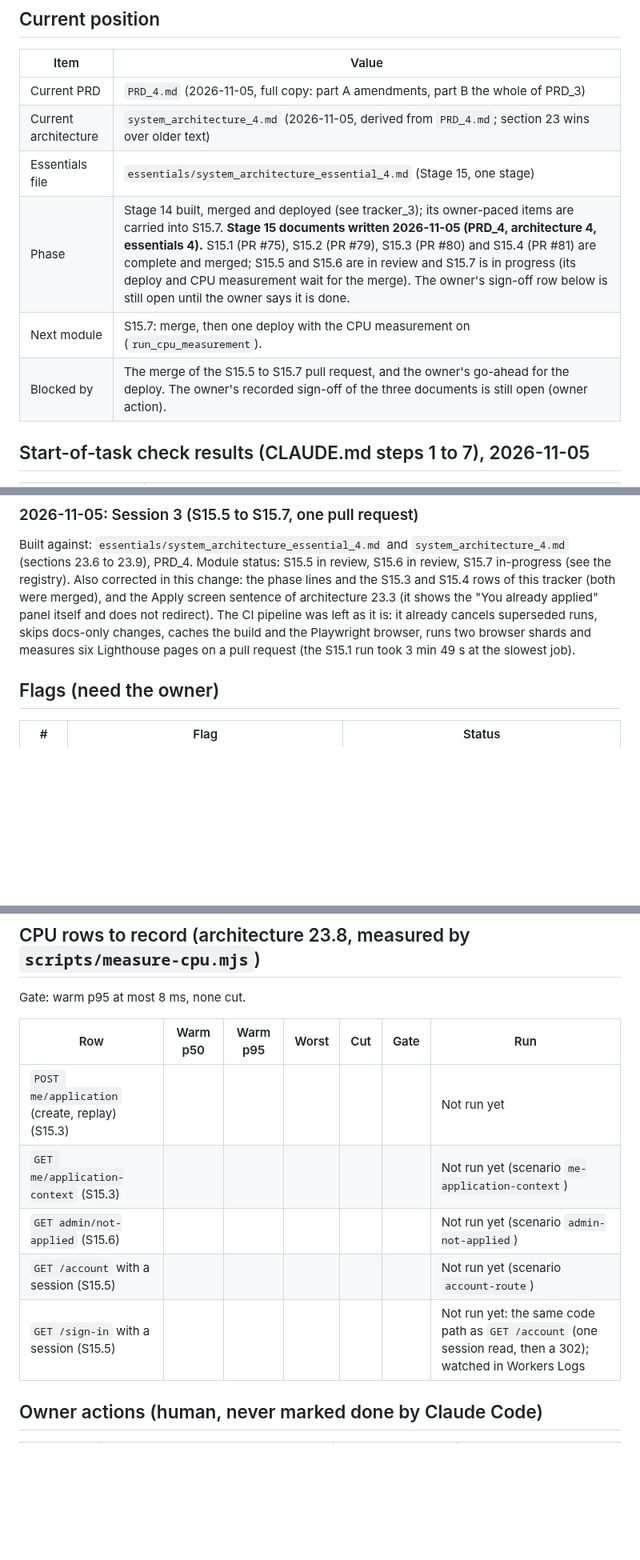
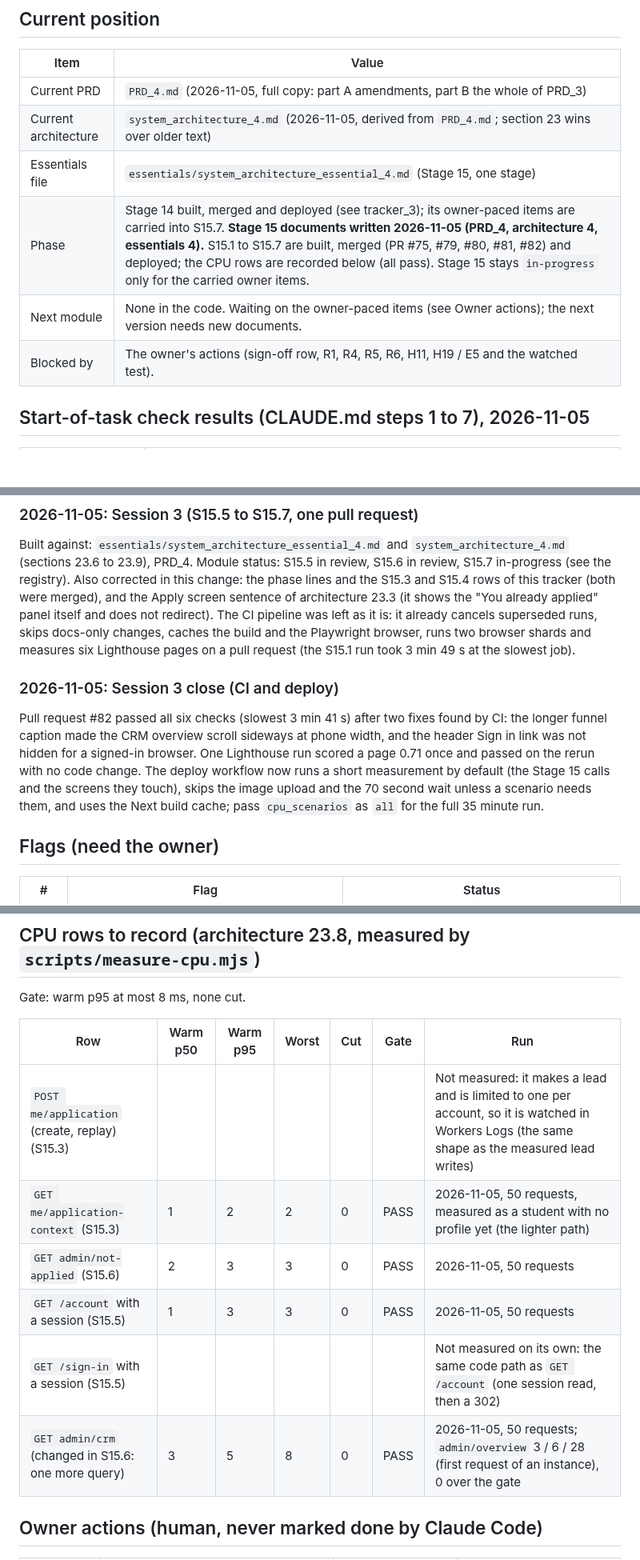
Before and after one commit to DivineGima/scollarly, a Markdown page: tracker/tracker_4.md, 3 parts joined by grey strips. Shown at 80% size. Drawn GitHub-style; blank space fills up the shorter version.

Commit message:
docs(S15.7): close Stage 15 in the tracker, with the CPU rows
Co-Authored-By: Claude Sonnet 5.5 <noreply@anthropic.com>

```diff
--- a/tracker/tracker_4.md
+++ b/tracker/tracker_4.md
@@ -11,9 +11,9 @@ This tracker starts version 4 (PRD_4, architecture 4, essentials 4). `tracker_3.
 | Current PRD | `PRD_4.md` (2026-11-05, full copy: part A amendments, part B the whole of PRD_3) |
 | Current architecture | `system_architecture_4.md` (2026-11-05, derived from `PRD_4.md`; section 23 wins over older text) |
 | Essentials file | `essentials/system_architecture_essential_4.md` (Stage 15, one stage) |
-| Phase | Stage 14 built, merged and deployed (see tracker_3); its owner-paced items are carried into S15.7. **Stage 15 documents written 2026-11-05 (PRD_4, architecture 4, essentials 4).** S15.1 (PR #75), S15.2 (PR #79), S15.3 (PR #80) and S15.4 (PR #81) are complete and merged; S15.5 and S15.6 are in review and S15.7 is in progress (its deploy and CPU measurement wait for the merge). The owner's sign-off row below is still open until the owner says it is done. |
-| Next module | S15.7: merge, then one deploy with the CPU measurement on (`run_cpu_measurement`). |
-| Blocked by | The merge of the S15.5 to S15.7 pull request, and the owner's go-ahead for the deploy. The owner's recorded sign-off of the three documents is still open (owner action). |
+| Phase | Stage 14 built, merged and deployed (see tracker_3); its owner-paced items are carried into S15.7. **Stage 15 documents written 2026-11-05 (PRD_4, architecture 4, essentials 4).** S15.1 to S15.7 are built, merged (PR #75, #79, #80, #81, #82) and deployed; the CPU rows are recorded below (all pass). Stage 15 stays `in-progress` only for the carried owner items. |
+| Next module | None in the code. Waiting on the owner-paced items (see Owner actions); the next version needs new documents. |
+| Blocked by | The owner's actions (sign-off row, R1, R4, R5, R6, H11, H19 / E5 and the watched test). |
 
 ## Start-of-task check results (CLAUDE.md steps 1 to 7), 2026-11-05
 
@@ -55,6 +55,10 @@ Built against: no essentials file yet (the documents were being written). The ow
 ### 2026-11-05: Session 3 (S15.5 to S15.7, one pull request)
 
 Built against: `essentials/system_architecture_essential_4.md` and `system_architecture_4.md` (sections 23.6 to 23.9), PRD_4. Module status: S15.5 in review, S15.6 in review, S15.7 in-progress (see the registry). Also corrected in this change: the phase lines and the S15.3 and S15.4 rows of this tracker (both were merged), and the Apply screen sentence of architecture 23.3 (it shows the "You already applied" panel itself and does not redirect). The CI pipeline was left as it is: it already cancels superseded runs, skips docs-only changes, caches the build and the Playwright browser, runs two browser shards and measures six Lighthouse pages on a pull request (the S15.1 run took 3 min 49 s at the slowest job).
+
+### 2026-11-05: Session 3 close (CI and deploy)
+
+Pull request #82 passed all six checks (slowest 3 min 41 s) after two fixes found by CI: the longer funnel caption made the CRM overview scroll sideways at phone width, and the header Sign in link was not hidden for a signed-in browser. One Lighthouse run scored a page 0.71 once and passed on the rerun with no code change. The deploy workflow now runs a short measurement by default (the Stage 15 calls and the screens they touch), skips the image upload and the 70 second wait unless a scenario needs them, and uses the Next build cache; pass `cpu_scenarios` as `all` for the full 35 minute run.
 
 ## Flags (need the owner)
 
@@ -76,11 +80,12 @@ Gate: warm p95 at most 8 ms, none cut.
 
 | Row | Warm p50 | Warm p95 | Worst | Cut | Gate | Run |
 |---|---|---|---|---|---|---|
-| `POST me/application` (create, replay) (S15.3) | | | | | | Not run yet |
-| `GET me/application-context` (S15.3) | | | | | | Not run yet (scenario `me-application-context`) |
-| `GET admin/not-applied` (S15.6) | | | | | | Not run yet (scenario `admin-not-applied`) |
-| `GET /account` with a session (S15.5) | | | | | | Not run yet (scenario `account-route`) |
-| `GET /sign-in` with a session (S15.5) | | | | | | Not run yet: the same code path as `GET /account` (one session read, then a 302); watched in Workers Logs |
+| `POST me/application` (create, replay) (S15.3) | | | | | | Not measured: it makes a lead and is limited to one per account, so it is watched in Workers Logs (the same shape as the measured lead writes) |
+| `GET me/application-context` (S15.3) | 1 | 2 | 2 | 0 | PASS | 2026-11-05, 50 requests, measured as a student with no profile yet (the lighter path) |
+| `GET admin/not-applied` (S15.6) | 2 | 3 | 3 | 0 | PASS | 2026-11-05, 50 requests |
+| `GET /account` with a session (S15.5) | 1 | 3 | 3 | 0 | PASS | 2026-11-05, 50 requests |
+| `GET /sign-in` with a session (S15.5) | | | | | | Not measured on its own: the same code path as `GET /account` (one session read, then a 302) |
+| `GET admin/crm` (changed in S15.6: one more query) | 3 | 5 | 8 | 0 | PASS | 2026-11-05, 50 requests; `admin/overview` 3 / 6 / 28 (first request of an instance), 0 over the gate |
 
 ## Owner actions (human, never marked done by Claude Code)
 
```
Also changed, not shown: other parts of tracker/tracker_4.md (+3 -3 lines).
